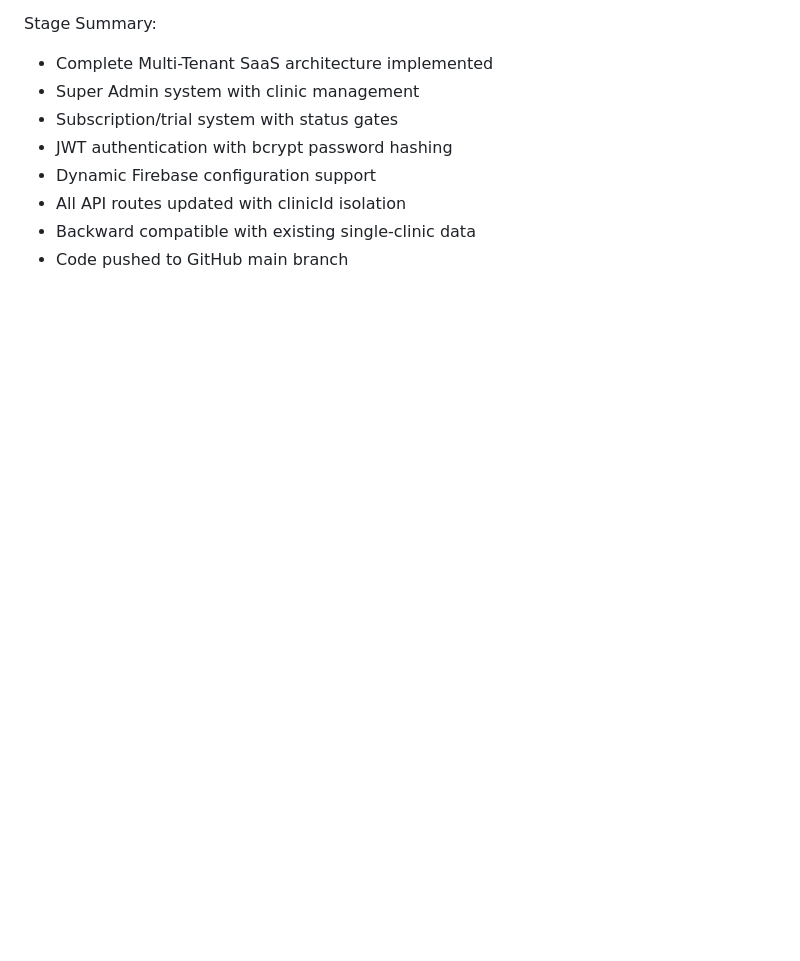
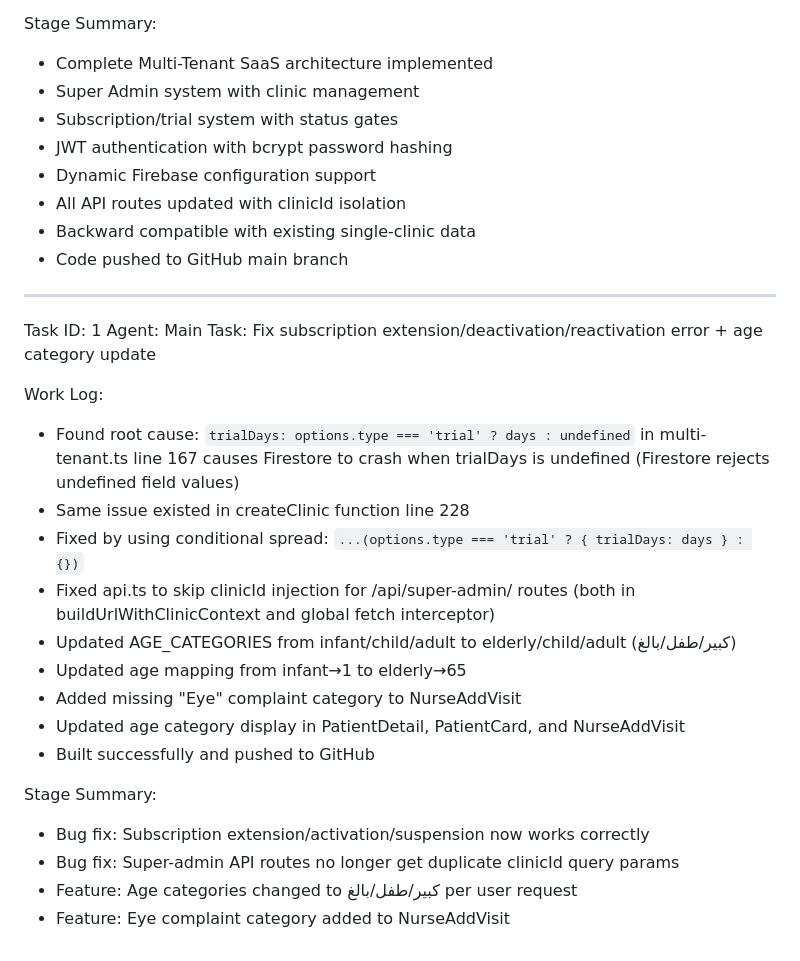
Before and after one commit to ForexYemeni/clinic, a Markdown page: worklog.md, the part around the change. GitHub-like rendering; blank space fills up the shorter version.

Commit message:
e036d0f1-211b-4ffa-a7f3-334e1c87ff8b

```diff
--- a/worklog.md
+++ b/worklog.md
@@ -177,3 +177,24 @@ Stage Summary:
 - All API routes updated with clinicId isolation
 - Backward compatible with existing single-clinic data
 - Code pushed to GitHub main branch
+---
+Task ID: 1
+Agent: Main
+Task: Fix subscription extension/deactivation/reactivation error + age category update
+
+Work Log:
+- Found root cause: `trialDays: options.type === 'trial' ? days : undefined` in multi-tenant.ts line 167 causes Firestore to crash when trialDays is undefined (Firestore rejects undefined field values)
+- Same issue existed in createClinic function line 228
+- Fixed by using conditional spread: `...(options.type === 'trial' ? { trialDays: days } : {})`
+- Fixed api.ts to skip clinicId injection for /api/super-admin/ routes (both in buildUrlWithClinicContext and global fetch interceptor)
+- Updated AGE_CATEGORIES from infant/child/adult to elderly/child/adult (كبير/طفل/بالغ)
+- Updated age mapping from infant→1 to elderly→65
+- Added missing "Eye" complaint category to NurseAddVisit
+- Updated age category display in PatientDetail, PatientCard, and NurseAddVisit
+- Built successfully and pushed to GitHub
+
+Stage Summary:
+- Bug fix: Subscription extension/activation/suspension now works correctly
+- Bug fix: Super-admin API routes no longer get duplicate clinicId query params
+- Feature: Age categories changed to كبير/طفل/بالغ per user request
+- Feature: Eye complaint category added to NurseAddVisit
```
